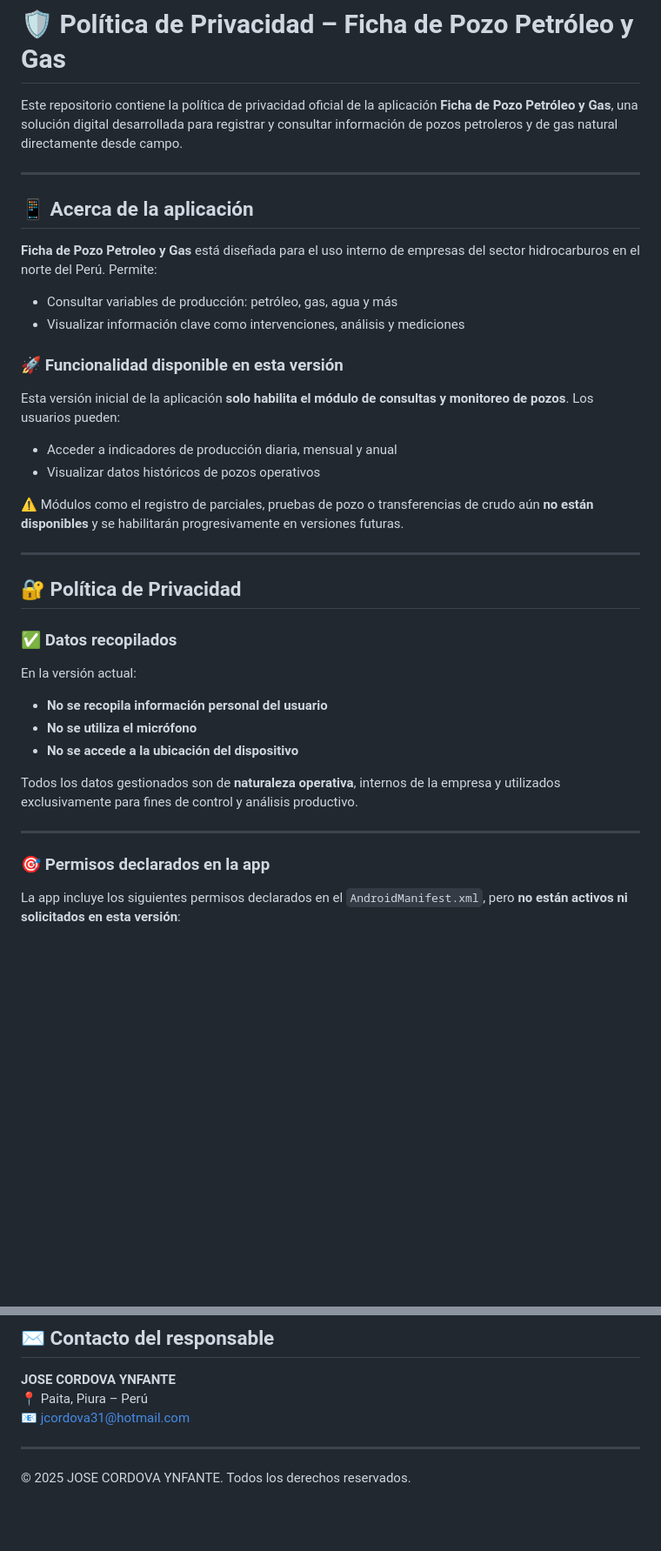
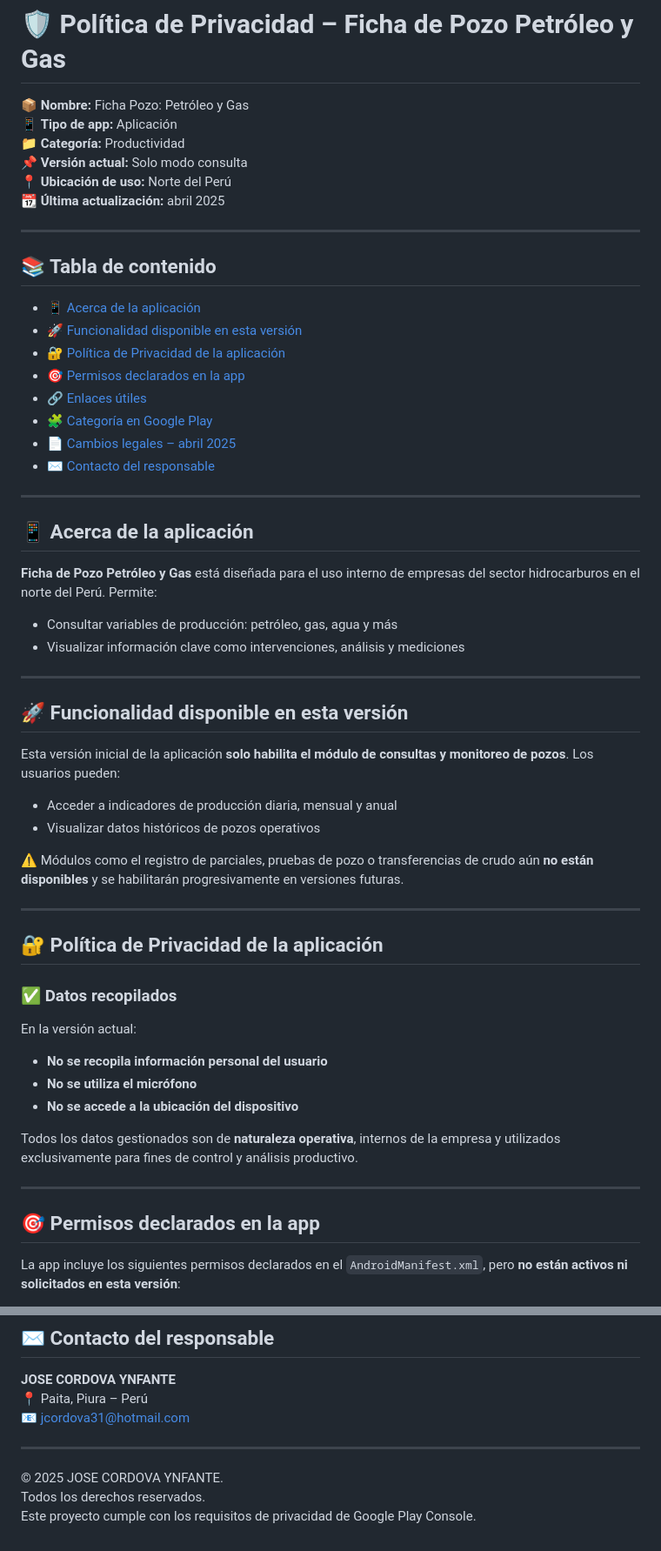
Before and after one commit to JM31/ficha_pozo_privacidad, a Markdown page: README.md, 2 parts joined by grey strips. Shown at 87% size. Drawn GitHub-style; blank space fills up the shorter version.

```diff
--- a/README.md
+++ b/README.md
@@ -1,17 +1,37 @@
 # 🛡️ Política de Privacidad – Ficha de Pozo Petróleo y Gas
 
-Este repositorio contiene la política de privacidad oficial de la aplicación **Ficha de Pozo Petróleo y Gas**, una solución digital desarrollada para registrar y consultar información de pozos petroleros y de gas natural directamente desde campo.
+📦 **Nombre:** Ficha Pozo: Petróleo y Gas
+📱 **Tipo de app:** Aplicación
+📁 **Categoría:** Productividad
+📌 **Versión actual:** Solo modo consulta
+📍 **Ubicación de uso:** Norte del Perú
+📆 **Última actualización:** abril 2025
+
+---
+
+## 📚 Tabla de contenido
+
+- [📱 Acerca de la aplicación](#-acerca-de-la-aplicación)
+- [🚀 Funcionalidad disponible en esta versión](#-funcionalidad-disponible-en-esta-versión)
+- [🔐 Política de Privacidad de la aplicación](#-política-de-privacidad-de-la-aplicación)
+- [🎯 Permisos declarados en la app](#-permisos-declarados-en-la-app)
+- [🔗 Enlaces útiles](#-enlaces-útiles)
+- [🧩 Categoría en Google Play](#-categoría-en-google-play)
+- [📄 Cambios legales – abril 2025](#-cambios-legales--abril-2025)
+- [✉️ Contacto del responsable](#-contacto-del-responsable)
 
 ---
 
 ## 📱 Acerca de la aplicación
 
-**Ficha de Pozo Petroleo y Gas** está diseñada para el uso interno de empresas del sector hidrocarburos en el norte del Perú. Permite:
+**Ficha de Pozo Petróleo y Gas** está diseñada para el uso interno de empresas del sector hidrocarburos en el norte del Perú. Permite:
 
 - Consultar variables de producción: petróleo, gas, agua y más
 - Visualizar información clave como intervenciones, análisis y mediciones
 
-### 🚀 Funcionalidad disponible en esta versión
+---
+
+## 🚀 Funcionalidad disponible en esta versión
 
 Esta versión inicial de la aplicación **solo habilita el módulo de consultas y monitoreo de pozos**. Los usuarios pueden:
 
@@ -22,7 +42,7 @@ Esta versión inicial de la aplicación **solo habilita el módulo de consultas
 
 ---
 
-## 🔐 Política de Privacidad
+## 🔐 Política de Privacidad de la aplicación
 
 ### ✅ Datos recopilados
 
@@ -36,7 +56,7 @@ Todos los datos gestionados son de **naturaleza operativa**, internos de la empr
 
 ---
 
-### 🎯 Permisos declarados en la app
+## 🎯 Permisos declarados en la app
 
 La app incluye los siguientes permisos declarados en el `AndroidManifest.xml`, pero **no están activos ni solicitados en esta versión**:
 
@@ -95,4 +115,6 @@ Se han declarado de forma honesta y responsable los siguientes aspectos en la se
 
 ---
 
-© 2025 JOSE CORDOVA YNFANTE. Todos los derechos reservados.
+© 2025 JOSE CORDOVA YNFANTE.
+Todos los derechos reservados.
+Este proyecto cumple con los requisitos de privacidad de Google Play Console.
```
